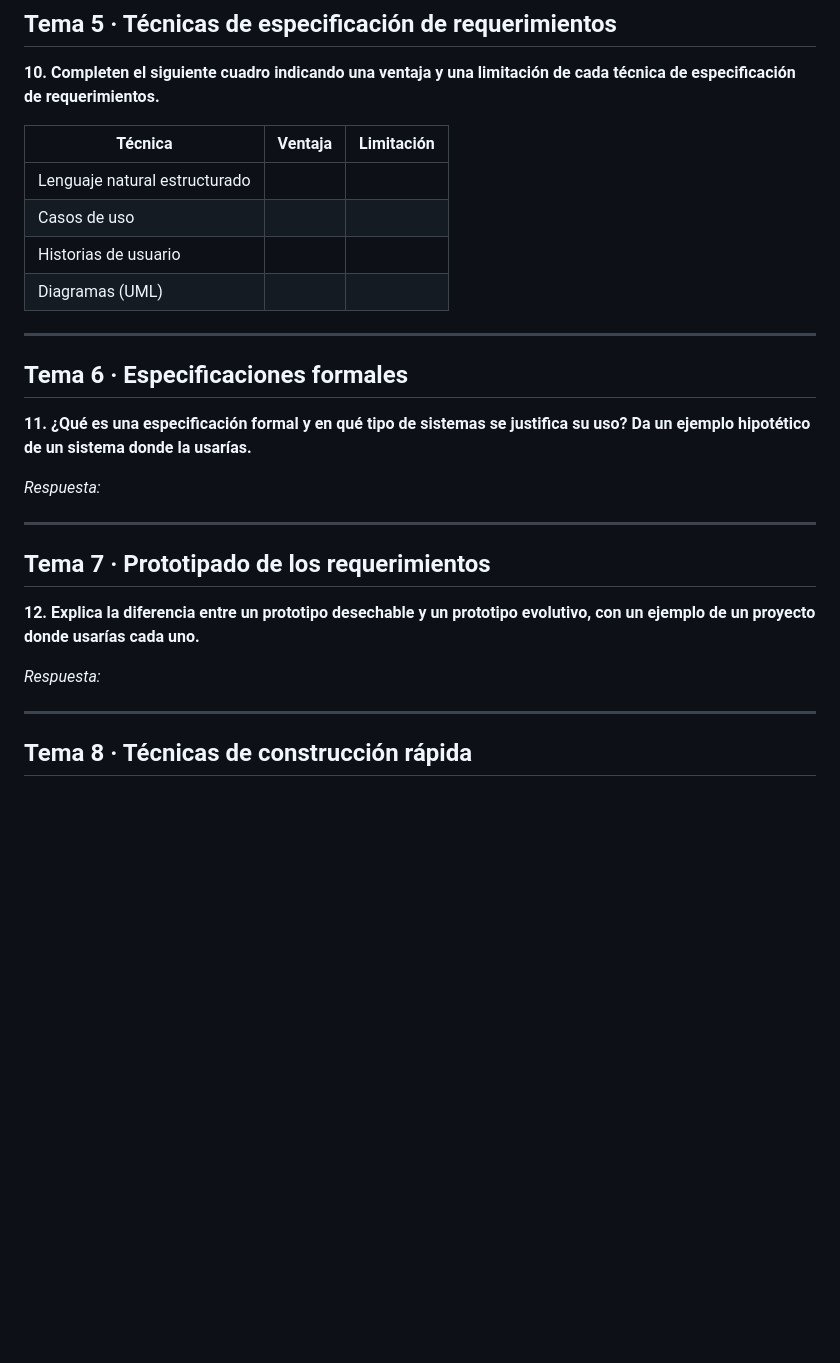
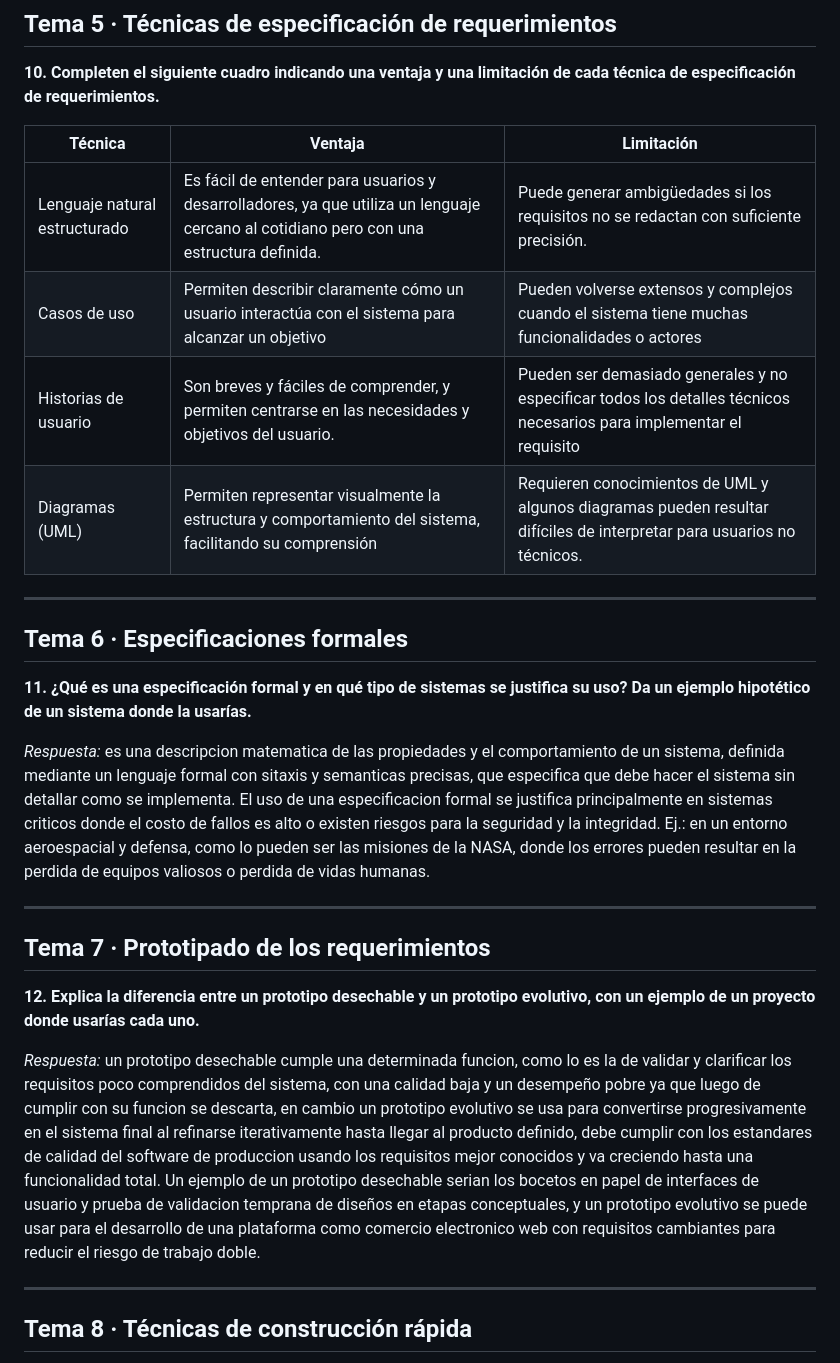
Before and after one commit to sffiaiv/ingsw1tp, a Markdown page: ejercitarios/unidad-04/respuestas.md, the part around the change. GitHub-like rendering; blank space fills up the shorter version.

Commit message:
hice del tema 5 al 8
Added advantages and limitations for various requirement specification techniques and clarified definitions for formal specifications and prototypes.

```diff
--- a/ejercitarios/unidad-04/respuestas.md
+++ b/ejercitarios/unidad-04/respuestas.md
@@ -98,10 +98,10 @@ _Respuesta:_
 
 | Técnica | Ventaja | Limitación |
 |---|---|---|
-| Lenguaje natural estructurado |  |
-| Casos de uso |  |
-| Historias de usuario | |
-| Diagramas (UML) | |
+| Lenguaje natural estructurado |Es fácil de entender para usuarios y desarrolladores, ya que utiliza un lenguaje cercano al cotidiano pero con una estructura definida.|Puede generar ambigüedades si los requisitos no se redactan con suficiente precisión.  |
+| Casos de uso | Permiten describir claramente cómo un usuario interactúa con el sistema para alcanzar un objetivo | Pueden volverse extensos y complejos cuando el sistema tiene muchas funcionalidades o actores |
+| Historias de usuario | Son breves y fáciles de comprender, y permiten centrarse en las necesidades y objetivos del usuario.| Pueden ser demasiado generales y no especificar todos los detalles técnicos necesarios para implementar el requisito |
+| Diagramas (UML) | Permiten representar visualmente la estructura y comportamiento del sistema, facilitando su comprensión| Requieren conocimientos de UML y algunos diagramas pueden resultar difíciles de interpretar para usuarios no técnicos. |
 
 ---
 
@@ -109,8 +109,8 @@ _Respuesta:_
 
 **11. ¿Qué es una especificación formal y en qué tipo de sistemas se justifica su uso? Da un ejemplo hipotético de un sistema donde la usarías.**
 
-_Respuesta:_
-
+_Respuesta:_ es una descripcion matematica de las propiedades y el comportamiento de un sistema, definida mediante un lenguaje formal con sitaxis y semanticas precisas, que especifica que debe hacer el sistema sin detallar como se implementa. El uso de una especificacion formal se justifica principalmente en sistemas criticos donde el costo de fallos es alto o existen riesgos para la seguridad y la integridad.
+Ej.: en un entorno aeroespacial y defensa, como lo pueden ser las misiones de la NASA, donde los errores pueden resultar en la perdida de equipos valiosos o perdida de vidas humanas.
 
 ---
 
@@ -118,7 +118,8 @@ _Respuesta:_
 
 **12. Explica la diferencia entre un prototipo desechable y un prototipo evolutivo, con un ejemplo de un proyecto donde usarías cada uno.**
 
-_Respuesta:_
+_Respuesta:_ un prototipo desechable cumple una determinada funcion, como lo es la de validar y clarificar los requisitos poco comprendidos del sistema, con una calidad baja y un desempeño pobre ya que luego de cumplir con su funcion se descarta, en cambio un prototipo evolutivo se usa para convertirse progresivamente en el sistema final al refinarse iterativamente hasta llegar al producto definido, debe cumplir con los estandares de calidad del software de produccion usando los requisitos mejor conocidos y va creciendo hasta una funcionalidad total.
+Un ejemplo de un prototipo desechable serian los bocetos en papel de interfaces de usuario y prueba de validacion temprana de diseños en etapas conceptuales, y un prototipo evolutivo se puede usar para el desarrollo de una plataforma como comercio electronico web con requisitos cambiantes para reducir el riesgo de trabajo doble.
 
 
 ---
```
